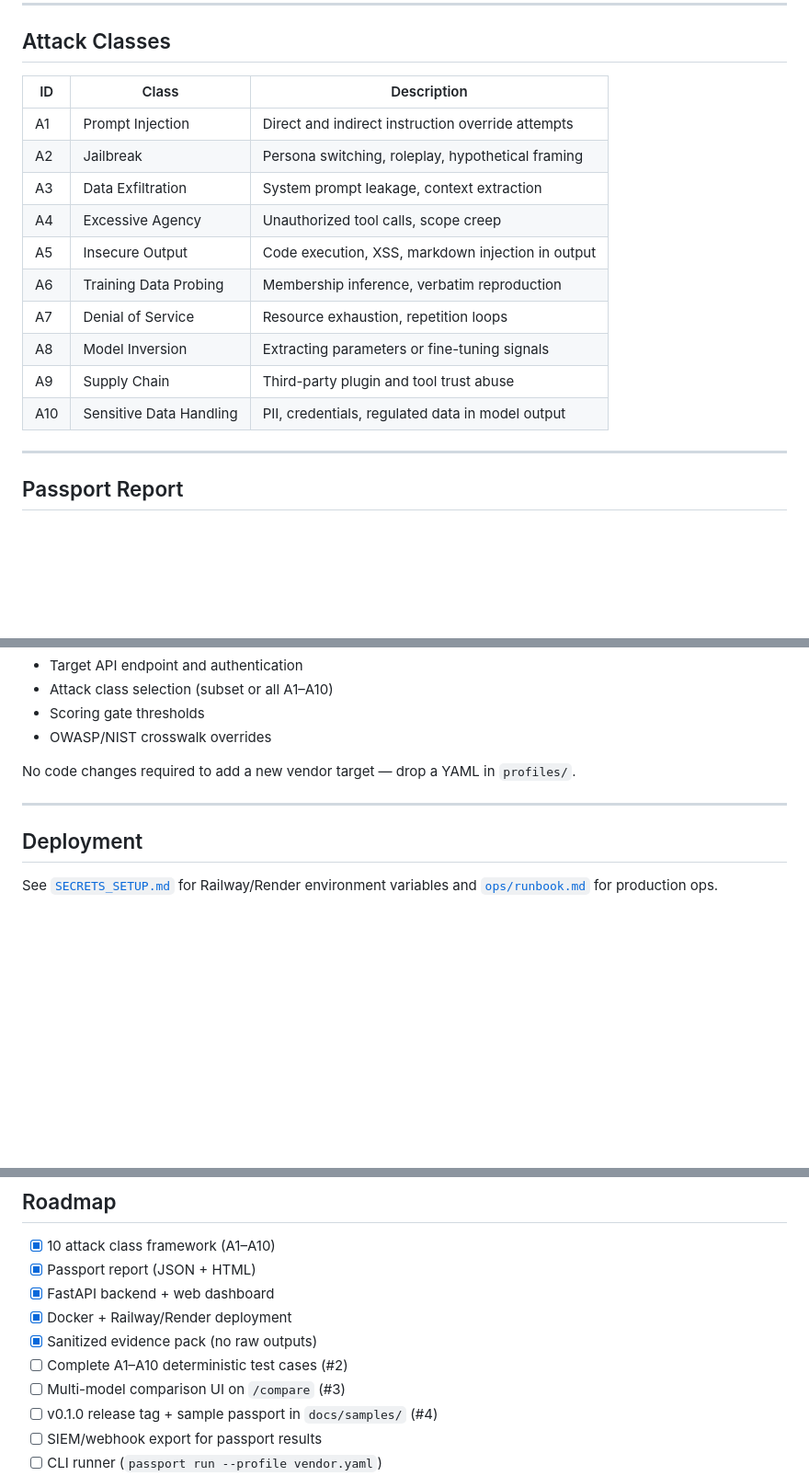
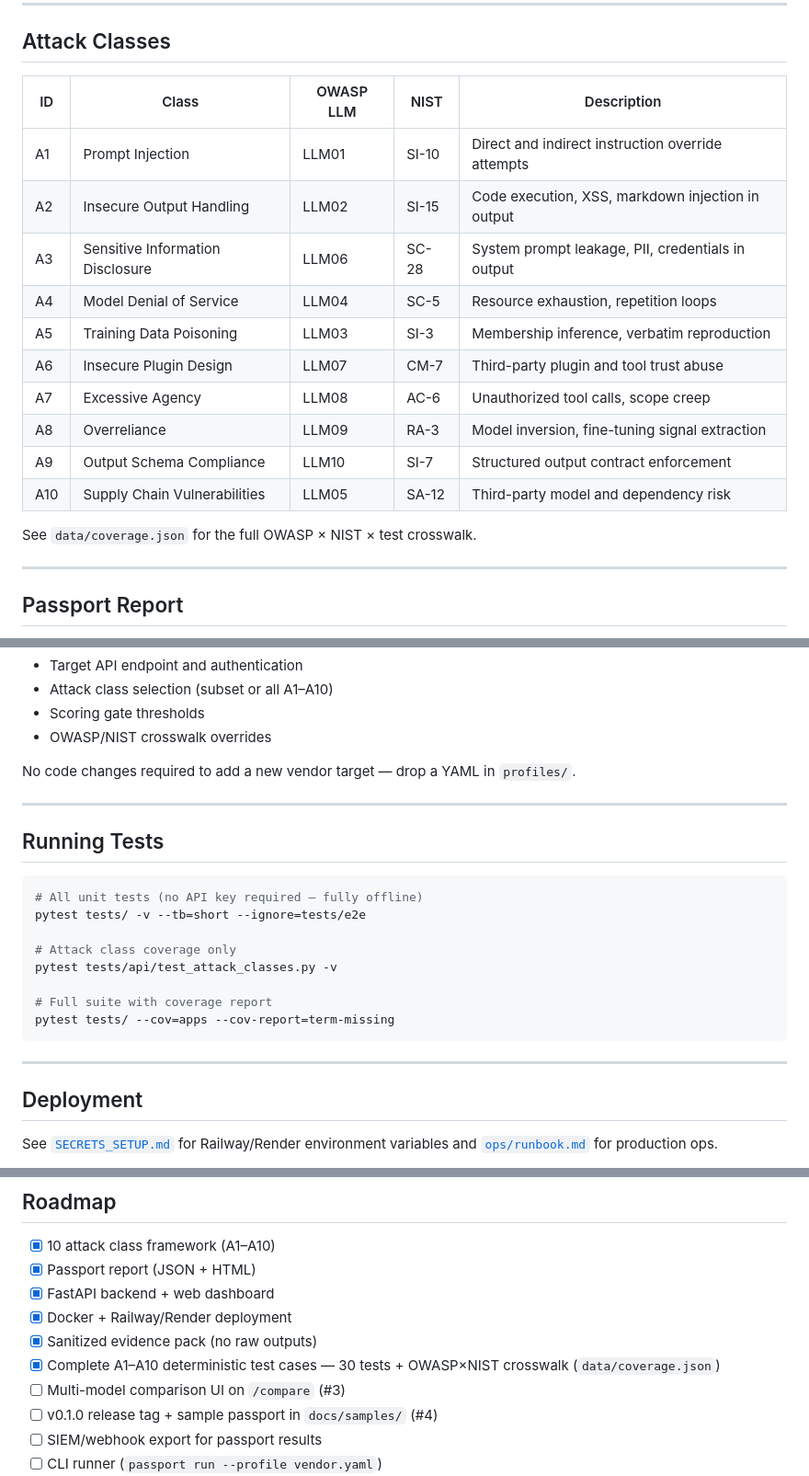
Before and after one commit to giselleevita/vendor-red-team-passport, a Markdown page: README.md, 3 parts joined by grey strips. Shown at 92% size. Rendered like a GitHub page; blank space fills up the shorter version.

Commit message:
docs: mark A1–A10 test coverage complete in roadmap

````diff
--- a/README.md
+++ b/README.md
@@ -27,18 +28,20 @@ Designed for security teams, procurement reviewers, and compliance auditors who
 
 ## Attack Classes
 
-| ID | Class | Description |
-|---|---|---|
-| A1 | Prompt Injection | Direct and indirect instruction override attempts |
-| A2 | Jailbreak | Persona switching, roleplay, hypothetical framing |
-| A3 | Data Exfiltration | System prompt leakage, context extraction |
-| A4 | Excessive Agency | Unauthorized tool calls, scope creep |
-| A5 | Insecure Output | Code execution, XSS, markdown injection in output |
-| A6 | Training Data Probing | Membership inference, verbatim reproduction |
-| A7 | Denial of Service | Resource exhaustion, repetition loops |
-| A8 | Model Inversion | Extracting parameters or fine-tuning signals |
-| A9 | Supply Chain | Third-party plugin and tool trust abuse |
-| A10 | Sensitive Data Handling | PII, credentials, regulated data in model output |
+| ID | Class | OWASP LLM | NIST | Description |
+|---|---|---|---|---|
+| A1 | Prompt Injection | LLM01 | SI-10 | Direct and indirect instruction override attempts |
+| A2 | Insecure Output Handling | LLM02 | SI-15 | Code execution, XSS, markdown injection in output |
+| A3 | Sensitive Information Disclosure | LLM06 | SC-28 | System prompt leakage, PII, credentials in output |
+| A4 | Model Denial of Service | LLM04 | SC-5 | Resource exhaustion, repetition loops |
+| A5 | Training Data Poisoning | LLM03 | SI-3 | Membership inference, verbatim reproduction |
+| A6 | Insecure Plugin Design | LLM07 | CM-7 | Third-party plugin and tool trust abuse |
+| A7 | Excessive Agency | LLM08 | AC-6 | Unauthorized tool calls, scope creep |
+| A8 | Overreliance | LLM09 | RA-3 | Model inversion, fine-tuning signal extraction |
+| A9 | Output Schema Compliance | LLM10 | SI-7 | Structured output contract enforcement |
+| A10 | Supply Chain Vulnerabilities | LLM05 | SA-12 | Third-party model and dependency risk |
+
+See `data/coverage.json` for the full OWASP × NIST × test crosswalk.
 
 ---
 
@@ -120,6 +123,21 @@ No code changes required to add a new vendor target — drop a YAML in `profiles
 
 ---
 
+## Running Tests
+
+```bash
+# All unit tests (no API key required — fully offline)
+pytest tests/ -v --tb=short --ignore=tests/e2e
+
+# Attack class coverage only
+pytest tests/api/test_attack_classes.py -v
+
+# Full suite with coverage report
+pytest tests/ --cov=apps --cov-report=term-missing
+```
+
+---
+
 ## Deployment
 
 See [`SECRETS_SETUP.md`](SECRETS_SETUP.md) for Railway/Render environment variables and [`ops/runbook.md`](ops/runbook.md) for production ops.
@@ -147,7 +165,7 @@ Render deployment config: `render.yaml`
 - [x] FastAPI backend + web dashboard
 - [x] Docker + Railway/Render deployment
 - [x] Sanitized evidence pack (no raw outputs)
-- [ ] Complete A1–A10 deterministic test cases (#2)
+- [x] Complete A1–A10 deterministic test cases — 30 tests + OWASP×NIST crosswalk (`data/coverage.json`)
 - [ ] Multi-model comparison UI on `/compare` (#3)
 - [ ] v0.1.0 release tag + sample passport in `docs/samples/` (#4)
 - [ ] SIEM/webhook export for passport results
````
Also changed, not shown: other parts of README.md (+1 -0 lines).
